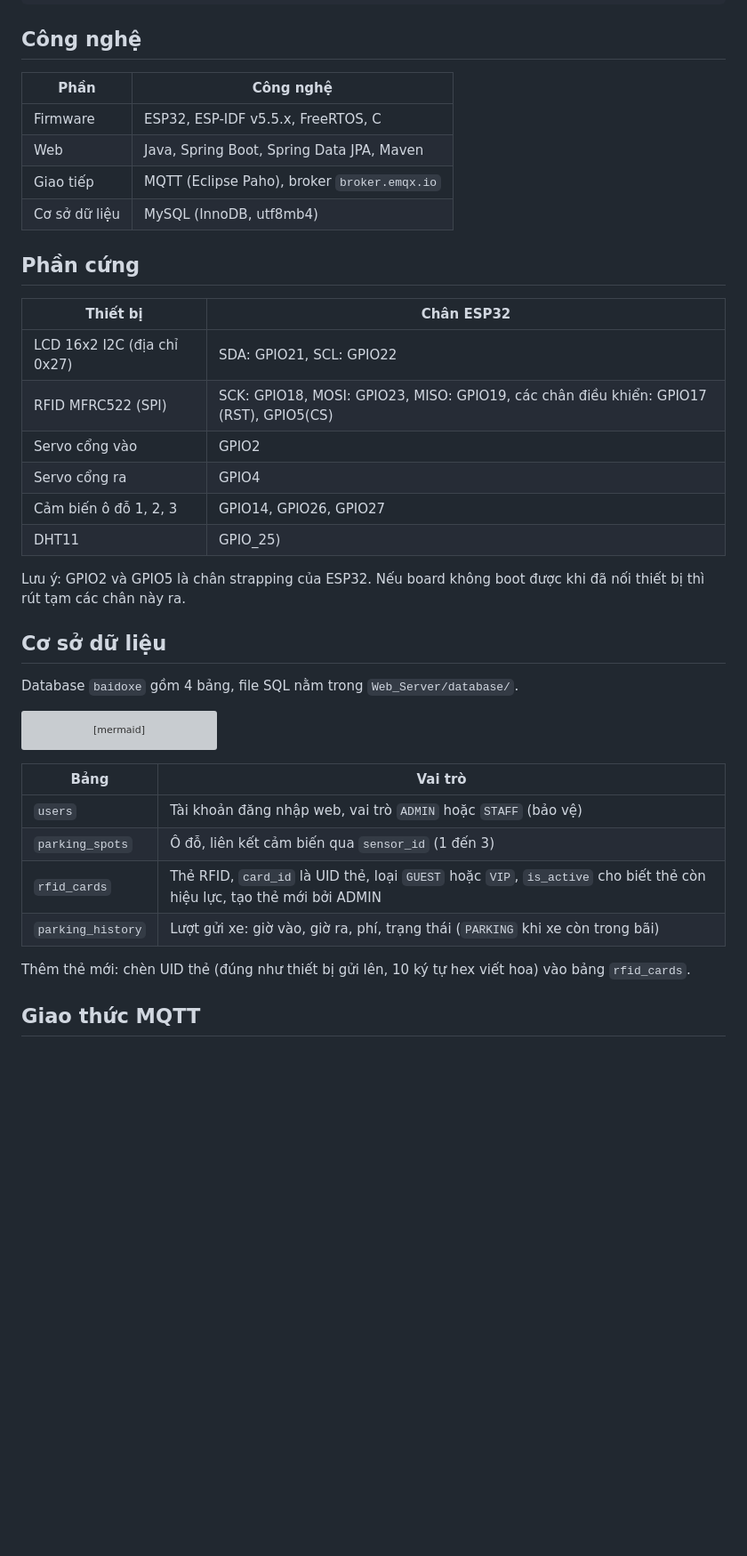
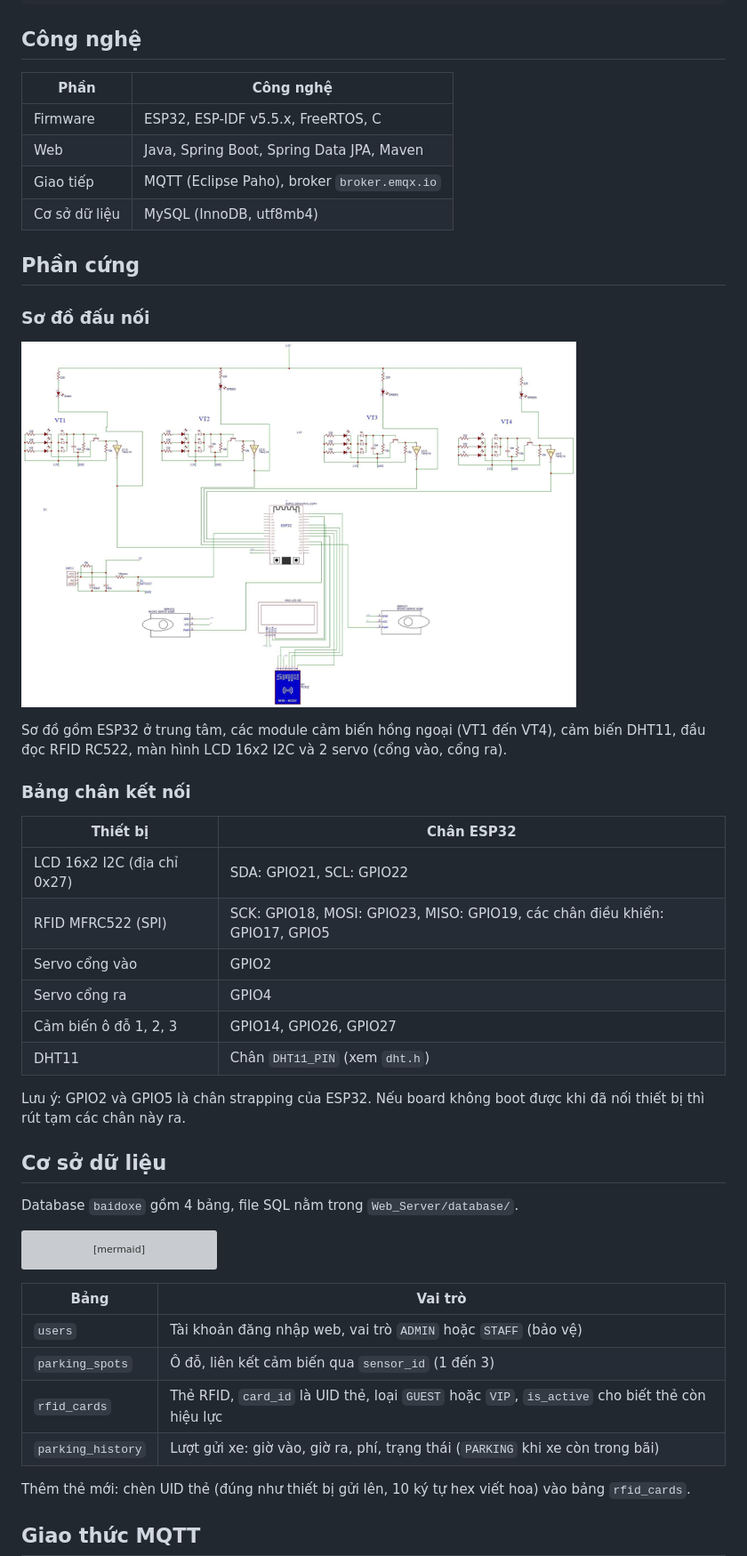
Before and after one commit to ThanhChungPtit/Parking_garage_surveillance_system, a Markdown page: README.md, the part around one of its changes. Shown at 89% size. GitHub-like rendering; pictures changed too: docs/wiring.png (added); blank space fills up the shorter version; grey boxes are pictures that could not be loaded.

Commit message:
Cap nhat README, them so do kien truc va so do dau noi

````diff
--- a/README.md
+++ b/README.md
@@ -48,23 +49,31 @@ BTL_HTCB/
 
 ## Công nghệ
 
-| Phần | Công nghệ |
-|---|---|
-| Firmware | ESP32, ESP-IDF v5.5.x, FreeRTOS, C |
-| Web | Java, Spring Boot, Spring Data JPA, Maven |
-| Giao tiếp | MQTT (Eclipse Paho), broker `broker.emqx.io` |
-| Cơ sở dữ liệu | MySQL (InnoDB, utf8mb4) |
+| Phần          | Công nghệ                                    |
+| ------------- | -------------------------------------------- |
+| Firmware      | ESP32, ESP-IDF v5.5.x, FreeRTOS, C           |
+| Web           | Java, Spring Boot, Spring Data JPA, Maven    |
+| Giao tiếp     | MQTT (Eclipse Paho), broker `broker.emqx.io` |
+| Cơ sở dữ liệu | MySQL (InnoDB, utf8mb4)                      |
 
 ## Phần cứng
 
-| Thiết bị | Chân ESP32 |
-|---|---|
-| LCD 16x2 I2C (địa chỉ 0x27) | SDA: GPIO21, SCL: GPIO22 |
-| RFID MFRC522 (SPI) | SCK: GPIO18, MOSI: GPIO23, MISO: GPIO19, các chân điều khiển: GPIO17 (RST), GPIO5(CS) |
-| Servo cổng vào | GPIO2 |
-| Servo cổng ra | GPIO4 |
-| Cảm biến ô đỗ 1, 2, 3 | GPIO14, GPIO26, GPIO27 |
-| DHT11 | GPIO_25) |
+### Sơ đồ đấu nối
+
+![Sơ đồ đấu nối](docs/wiring.png)
+
+Sơ đồ gồm ESP32 ở trung tâm, các module cảm biến hồng ngoại (VT1 đến VT4), cảm biến DHT11, đầu đọc RFID RC522, màn hình LCD 16x2 I2C và 2 servo (cổng vào, cổng ra).
+
+### Bảng chân kết nối
+
+| Thiết bị                    | Chân ESP32                                                                  |
+| --------------------------- | --------------------------------------------------------------------------- |
+| LCD 16x2 I2C (địa chỉ 0x27) | SDA: GPIO21, SCL: GPIO22                                                    |
+| RFID MFRC522 (SPI)          | SCK: GPIO18, MOSI: GPIO23, MISO: GPIO19, các chân điều khiển: GPIO17, GPIO5 |
+| Servo cổng vào              | GPIO2                                                                       |
+| Servo cổng ra               | GPIO4                                                                       |
+| Cảm biến ô đỗ 1, 2, 3       | GPIO14, GPIO26, GPIO27                                                      |
+| DHT11                       | Chân `DHT11_PIN` (xem `dht.h`)                                              |
 
 Lưu ý: GPIO2 và GPIO5 là chân strapping của ESP32. Nếu board không boot được khi đã nối thiết bị thì rút tạm các chân này ra.
 
@@ -106,12 +115,12 @@ erDiagram
     }
 ```
 
-| Bảng | Vai trò |
-|---|---|
-| `users` | Tài khoản đăng nhập web, vai trò `ADMIN` hoặc `STAFF` (bảo vệ) |
-| `parking_spots` | Ô đỗ, liên kết cảm biến qua `sensor_id` (1 đến 3) |
-| `rfid_cards` | Thẻ RFID, `card_id` là UID thẻ, loại `GUEST` hoặc `VIP`, `is_active` cho biết thẻ còn hiệu lực, tạo thẻ mới bởi ADMIN |
-| `parking_history` | Lượt gửi xe: giờ vào, giờ ra, phí, trạng thái (`PARKING` khi xe còn trong bãi) |
+| Bảng              | Vai trò                                                                                        |
+| ----------------- | ---------------------------------------------------------------------------------------------- |
+| `users`           | Tài khoản đăng nhập web, vai trò `ADMIN` hoặc `STAFF` (bảo vệ)                                 |
+| `parking_spots`   | Ô đỗ, liên kết cảm biến qua `sensor_id` (1 đến 3)                                              |
+| `rfid_cards`      | Thẻ RFID, `card_id` là UID thẻ, loại `GUEST` hoặc `VIP`, `is_active` cho biết thẻ còn hiệu lực |
+| `parking_history` | Lượt gửi xe: giờ vào, giờ ra, phí, trạng thái (`PARKING` khi xe còn trong bãi)                 |
 
 Thêm thẻ mới: chèn UID thẻ (đúng như thiết bị gửi lên, 10 ký tự hex viết hoa) vào bảng `rfid_cards`.
 
````
Also changed, not shown: other parts of README.md (+31 -24 lines), docs/architecture.png (added).
